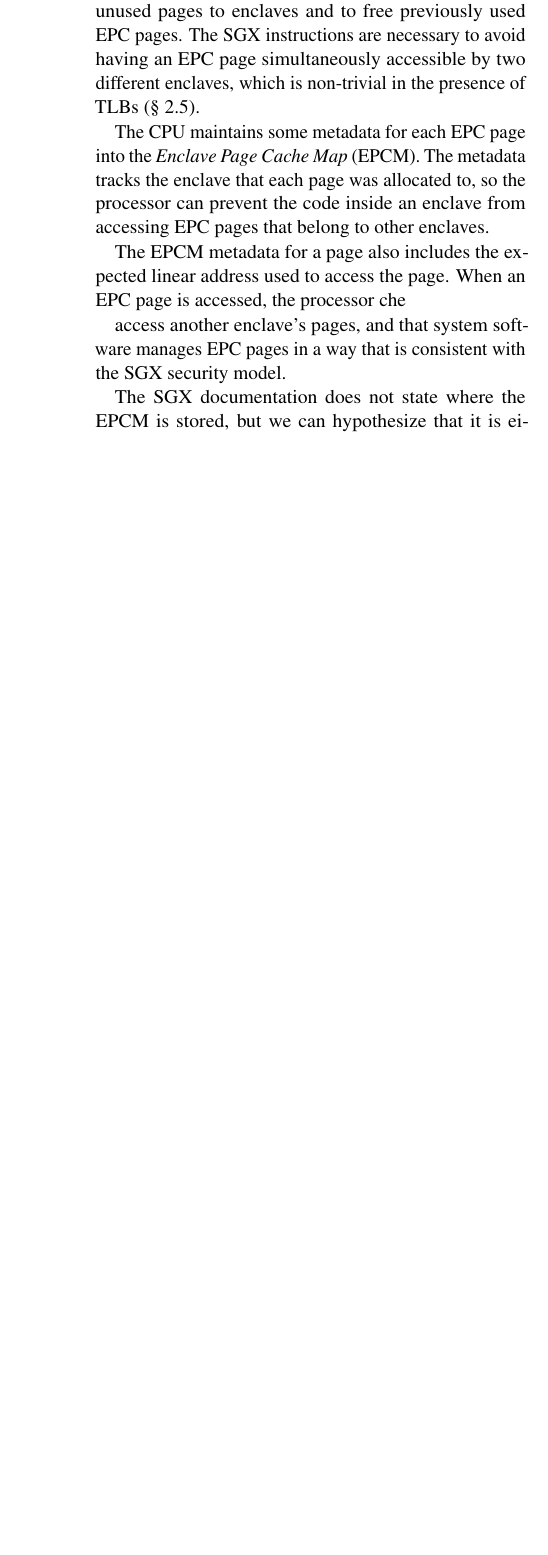
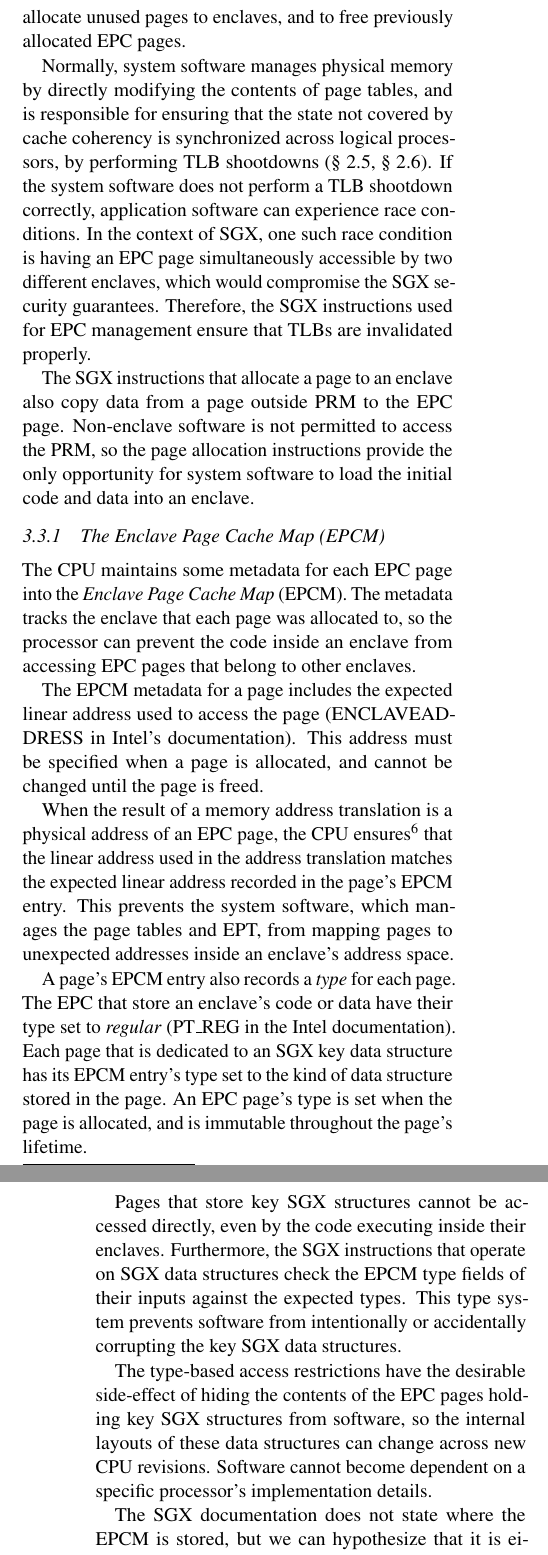
Before and after one commit to pwnall/sgx-explained, a LaTeX paper (src/main.tex, which reads src/contents/enclaves.tex): part of one column of page 7 of 9 before the commit and two parts of the columns of pages 7 and 8 of 9 after it, the two joined at a grey line, cut so that both start at the same text, the shorter picture padded with empty space. Compiled offline with pdfLaTeX.

Commit message:
Added necessary bits for EPC / EPCM description.

```diff
--- a/src/contents/enclaves.tex
+++ b/src/contents/enclaves.tex
@@ -72,28 +74,70 @@ The contents of enclaves and the associated data structures are stored in the
 The SGX design handles multiple enclaves active at the same time, which is
 necesssary in multi-tasking environments. This is achieved by having the EPC
 split into 4kb pages, which can be associated to different enclaves. The system
-software uses SGX instructions to allocate unused pages to enclaves and to free
-previously used EPC pages. The SGX instructions are necessary to avoid having
-an EPC page simultaneously accessible by two different enclaves, which is
-non-trivial in the presence of TLBs (\S~\ref{sec:tlbs}).
+software uses SGX instructions to allocate unused pages to enclaves, and to
+free previously allocated EPC pages.
+
+Normally, system software manages physical memory by directly modifying the
+contents of page tables, and is responsible for ensuring that the state not
+covered by cache coherency is synchronized across logical processors, by
+performing TLB shootdowns (\S~\ref{sec:tlbs}, \S~\ref{sec:cache_coherence}). If
+the system software does not perform a TLB shootdown correctly, application
+software can experience race conditions. In the context of SGX, one such race
+condition is having an EPC page simultaneously accessible by two different
+enclaves, which would compromise the SGX security guarantees. Therefore, the
+SGX instructions used for EPC management ensure that TLBs are invalidated
+properly.
+
+The SGX instructions that allocate a page to an enclave also copy data from a
+page outside PRM to the EPC page. Non-enclave software is not permitted to
+access the PRM, so the page allocation instructions provide the only
+opportunity for system software to load the initial code and data into an
+enclave.
+
+\subsubsection{The Enclave Page Cache Map (EPCM)}
+\label{sec:epcm}
 
 The CPU maintains some metadata for each EPC page into the \textit{Enclave Page
 Cache Map} (EPCM). The metadata tracks the enclave that each page was allocated
 to, so the processor can prevent the code inside an enclave from accessing EPC
 pages that belong to other enclaves.
 
-The EPCM metadata for a page also includes the expected linear address used to
-access the page. When an EPC page is accessed, the processor che
+% Access Control Requirements: SGX S 2.3
 
-% types
-access another enclave's pages, and that system software manages EPC pages in a
-way that is consistent with the SGX security model.
+The EPCM metadata for a page includes the expected linear address used to
+access the page (ENCLAVEADDRESS in Intel's documentation). This address must be
+specified when a page is allocated, and cannot be changed until the page is
+freed.
 
+When the result of a memory address translation is a physical address of an EPC
+page, the CPU ensures\footnote{A mismatch triggers a General Protection Fault.}
+that the linear address used in the address translation matches the expected
+linear address recorded in the page's EPCM entry. This prevents the system
+software, which manages the page tables and EPT, from mapping pages to
+unexpected addresses inside an enclave's address space.
 
-The SGX documentation does
-not state where the EPCM is stored, but we can hypothesize that it is either
-an on-chip memory, like the L3 cache, or stored in a PRM region that is not
-used by the EPC.
+A page's EPCM entry also records a \textit{type} for each page. The EPC that
+store an enclave's code or data have their type set to \textit{regular}
+(PT\_REG in the Intel documentation). Each page that is dedicated to an SGX key
+data structure has its EPCM entry's type set to the kind of data structure
+stored in the page. An EPC page's type is set when the page is allocated, and
+is immutable throughout the page's lifetime.
+
+Pages that store key SGX structures cannot be accessed directly, even by the
+code executing inside their enclaves. Furthermore, the SGX instructions that
+operate on SGX data structures check the EPCM type fields of their inputs
+against the expected types. This type system prevents software from
+intentionally or accidentally corrupting the key SGX data structures.
+
+The type-based access restrictions have the desirable side-effect of hiding the
+contents of the EPC pages holding key SGX structures from software, so the
+internal layouts of these data structures can change across new CPU revisions.
+Software cannot become dependent on a specific processor's implementation
+details.
+
+The SGX documentation does not state where the EPCM is stored, but we can
+hypothesize that it is either an on-chip memory, like the L3 cache, or stored
+in a PRM region that is not used by the EPC.
 
 
 % EPCM table: SGX S 2.6.13
```
Also changed, not shown: concepts.txt (+5 -2 lines), src/contents/background.tex (+37 -6 lines), src/references.bib (+16 -3 lines), src/contents/enclaves.tex (36 more changed lines).
